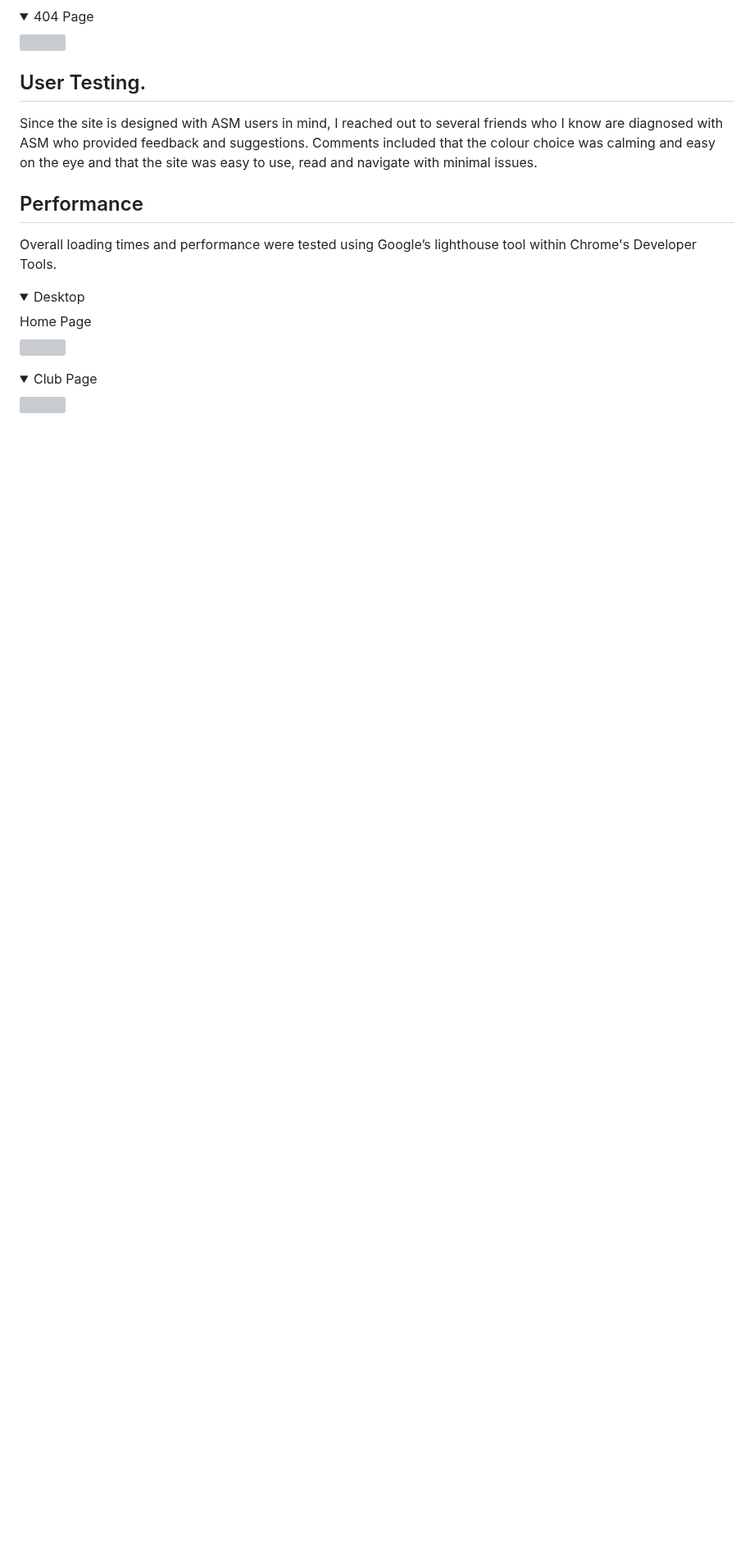
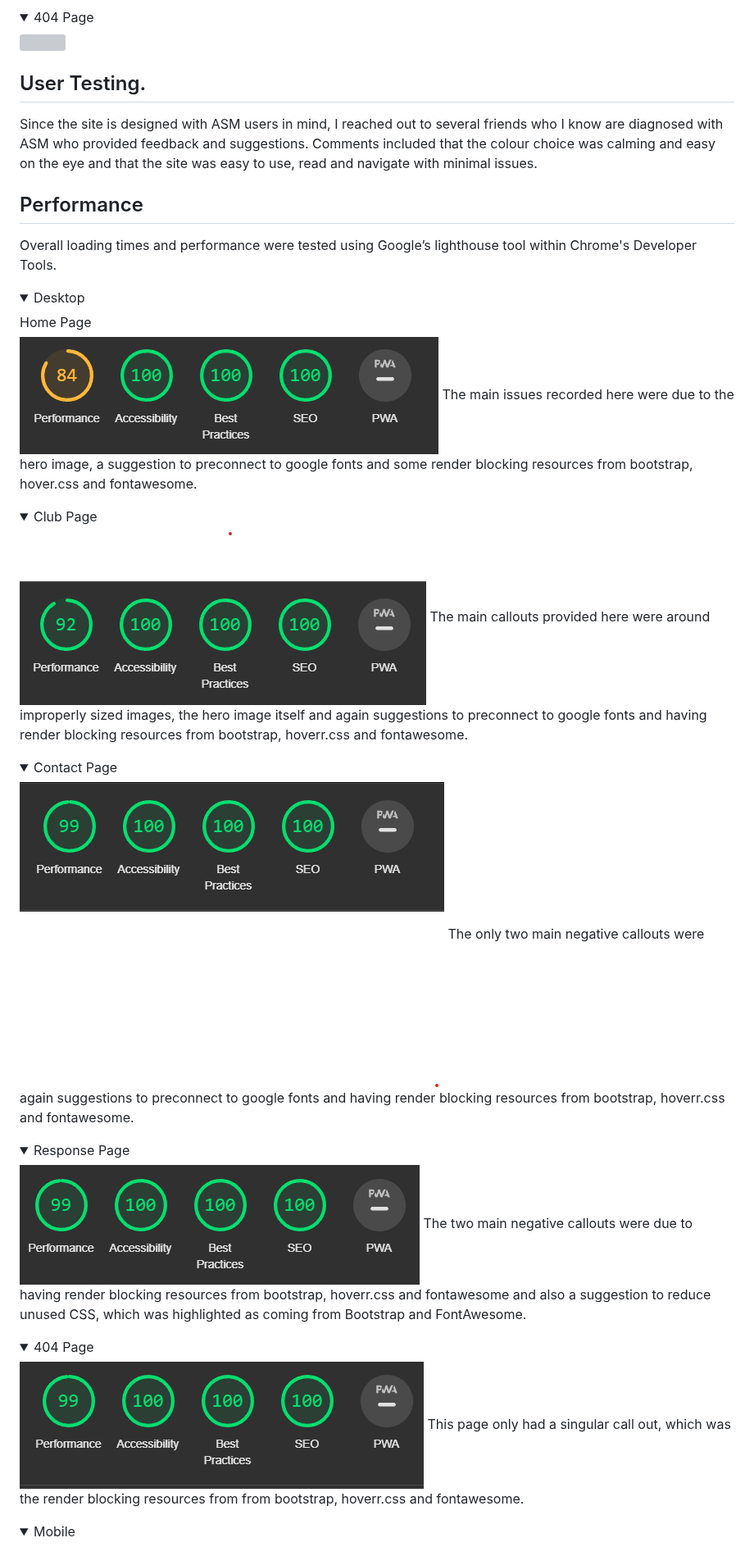
Before and after one commit to monkphin/nlaw, a Markdown page: README.md, the part around one of its changes. Shown at 82% size. Rendered like a GitHub page; folded sections open; blank space fills up the shorter version; grey boxes are pictures that could not be loaded.

Commit message:
corrected some issues on readme.md

```diff
--- a/README.md
+++ b/README.md
@@ -436,14 +436,37 @@ Overall loading times and performance were tested using Google’s lighthouse to
 <summary>Desktop</summary>
 
 <summary>Home Page</summary>
-<img src="docs/wave-home.png">
+<img src="docs/home-performance.png">
+The main issues recorded here were due to the hero image, a suggestion to preconnect to google fonts and some render blocking resources from bootstrap, hover.css and fontawesome.
+</details>
+
+<details>
+<summary>Club Page</summary>
+<img src="docs/club-performance.png">
+The main callouts provided here were around improperly sized images, the hero image itself and again suggestions to preconnect to google fonts and having render blocking resources from bootstrap, hoverr.css and fontawesome.
+</details>
+
+<details>
+<summary>Contact Page</summary>
+<img src="docs/contact-performance.png">
+The only two main negative callouts were again suggestions to preconnect to google fonts and having render blocking resources from bootstrap, hoverr.css and fontawesome.
+</details>
+
+<details>
+<summary>Response Page</summary>
+<img src="docs/response-performance.png">
+The two main negative callouts were due to having render blocking resources from bootstrap, hoverr.css and fontawesome and also a suggestion to reduce unused CSS, which was highlighted as coming from Bootstrap and FontAwesome.
+</details>
+
+<details>
+<summary>404 Page</summary>
+<img src="docs/404-performance.png">
+This page only had a singular call out, which was the render blocking resources from from bootstrap, hoverr.css and fontawesome.
+</details>
 
 </details>
 
 <details>
-<summary>Club Page</summary>
-<img src="docs/wave-home.png">
-
-</details>
+<summary>Mobile</summary>
 
 <details>
```
Also changed, not shown: other parts of README.md (+0 -22 lines).
